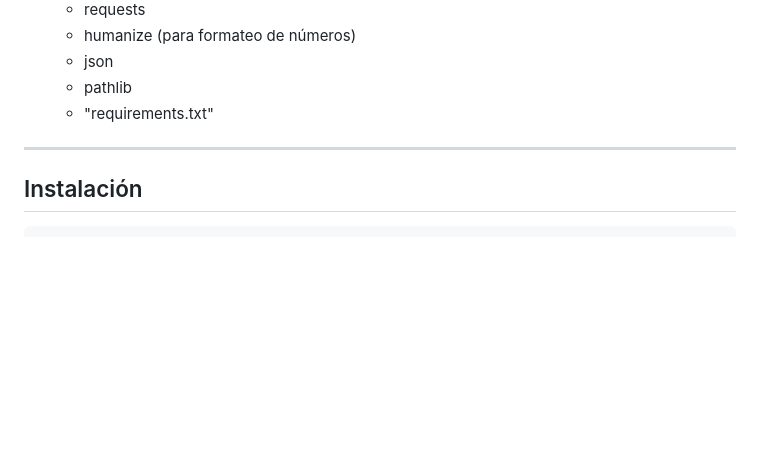
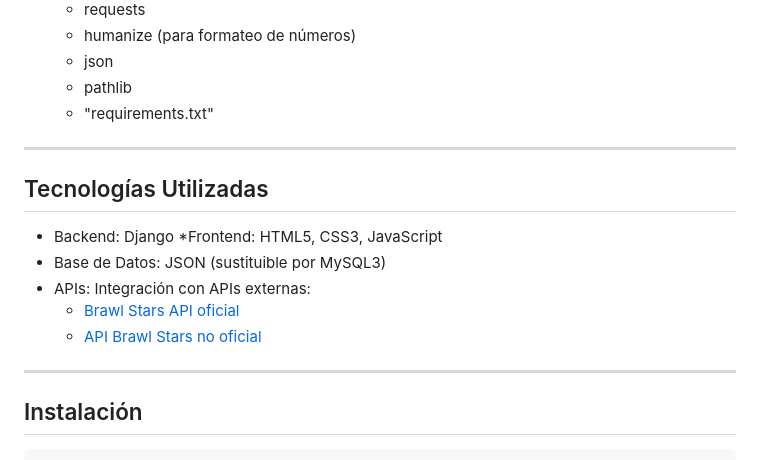
Before and after one commit to Vimen1803/WebLA-Django, a Markdown page: README.md, the part around the change. Drawn GitHub-style; blank space fills up the shorter version.

````diff
--- a/README.md
+++ b/README.md
@@ -220,6 +220,17 @@ WebLA
 
 ---
 
+## Tecnologías Utilizadas
+
+* Backend: Django
+*Frontend: HTML5, CSS3, JavaScript
+* Base de Datos: JSON (sustituible por MySQL3)
+* APIs: Integración con APIs externas:
+  * [Brawl Stars API oficial](https://developer.brawlstars.com/#)
+  * [API Brawl Stars no oficial](https://api.rnt.dev/docs)
+
+---
+
 ## Instalación
 
 ```bash
````
